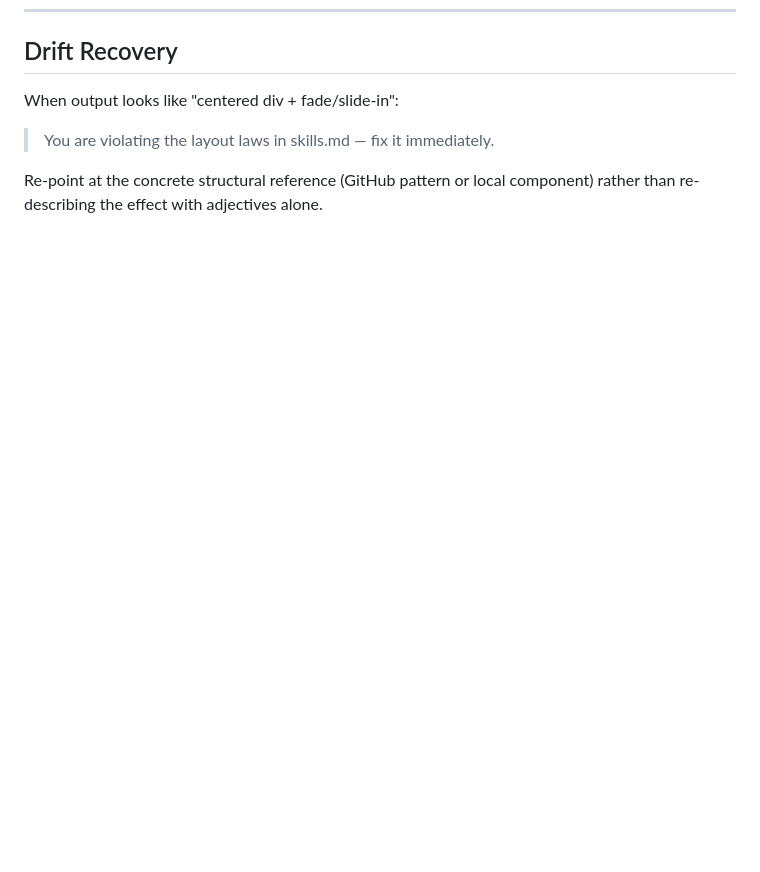
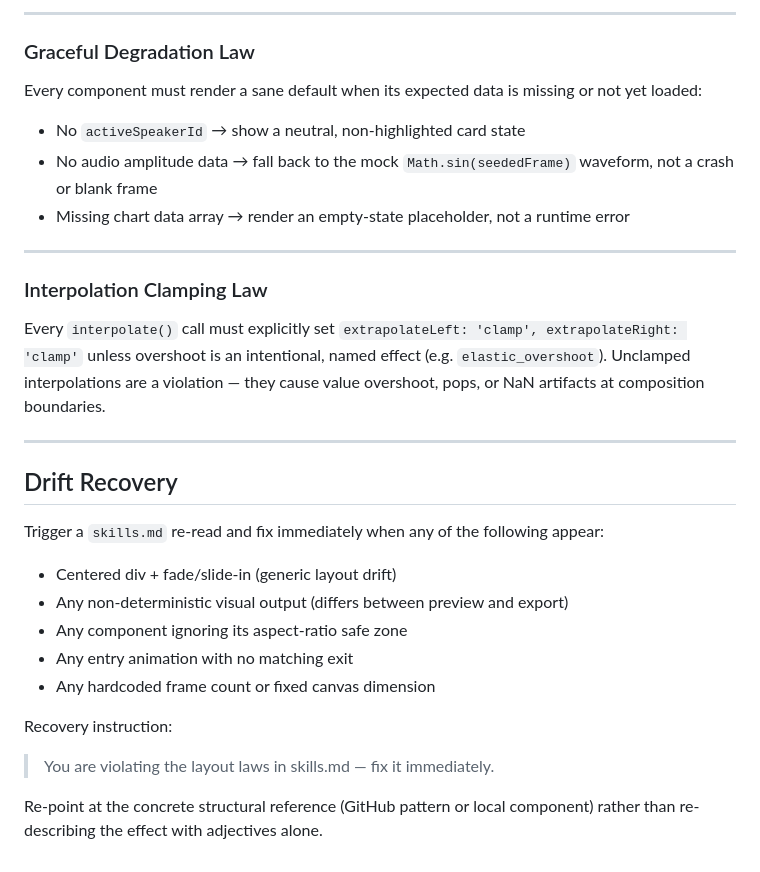
Before and after one commit to Adityabkarki/veraedit, a Markdown page: skills.md, the part around one of its changes. GitHub-like rendering; blank space fills up the shorter version.

```diff
--- a/skills.md
+++ b/skills.md
@@ -77,6 +137,32 @@ tree via `JitterComponentSchema` — never a raw generic video wrapper div.
+---
+
+### Graceful Degradation Law
+
+Every component must render a sane default when its expected data is missing or not yet loaded:
+
+- No `activeSpeakerId` → show a neutral, non-highlighted card state
+- No audio amplitude data → fall back to the mock `Math.sin(seededFrame)` waveform, not a crash or blank frame
+- Missing chart data array → render an empty-state placeholder, not a runtime error
+
+---
+
+### Interpolation Clamping Law
+
+Every `interpolate()` call must explicitly set `extrapolateLeft: 'clamp', extrapolateRight: 'clamp'` unless overshoot is an intentional, named effect (e.g. `elastic_overshoot`). Unclamped interpolations are a violation — they cause value overshoot, pops, or NaN artifacts at composition boundaries.
+
+---
+
 ## Drift Recovery
 
-When output looks like "centered div + fade/slide-in":
+Trigger a `skills.md` re-read and fix immediately when any of the following appear:
+
+- Centered div + fade/slide-in (generic layout drift)
+- Any non-deterministic visual output (differs between preview and export)
+- Any component ignoring its aspect-ratio safe zone
+- Any entry animation with no matching exit
+- Any hardcoded frame count or fixed canvas dimension
+
+Recovery instruction:
 
 > You are violating the layout laws in skills.md — fix it immediately.
 
```
Also changed, not shown: other parts of skills.md (+60 -0 lines).
